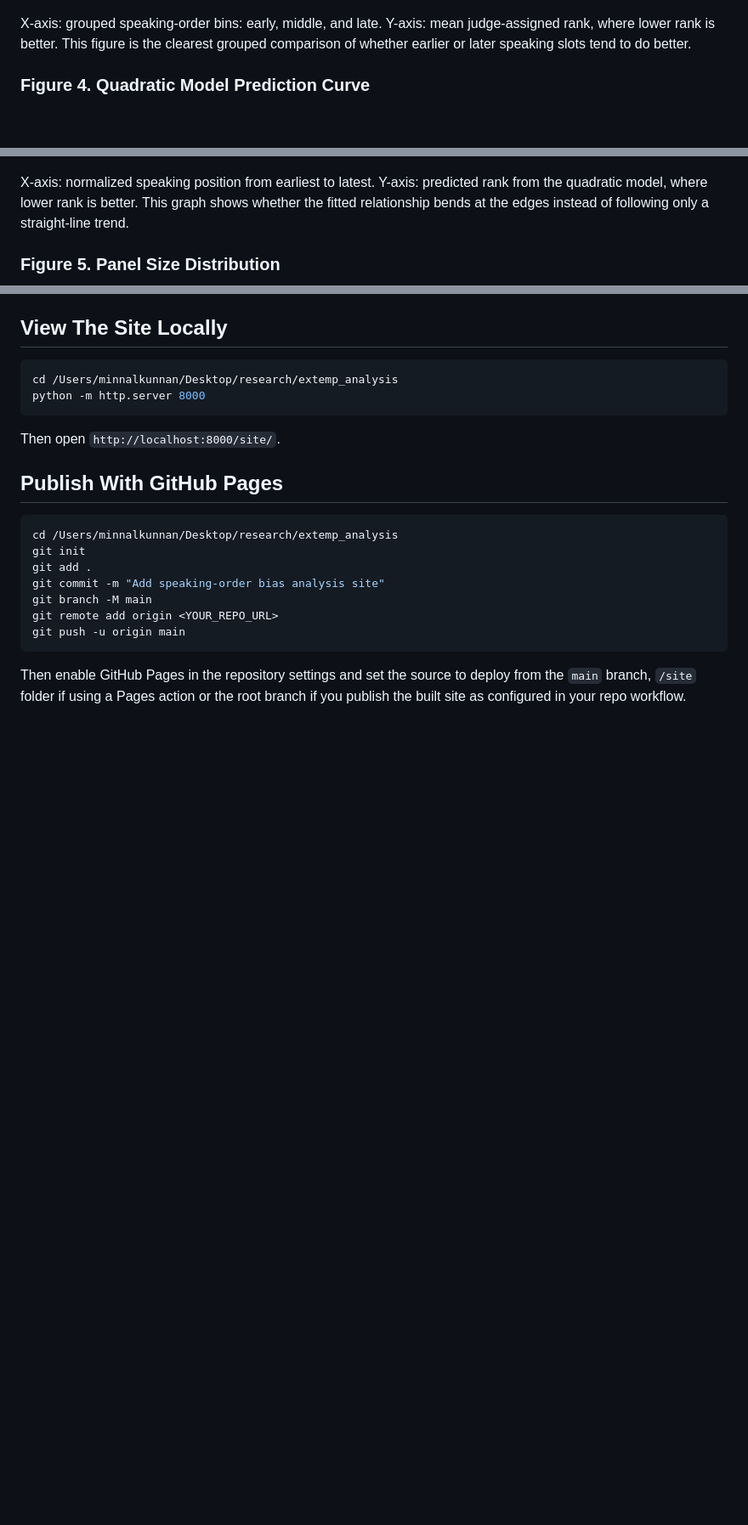
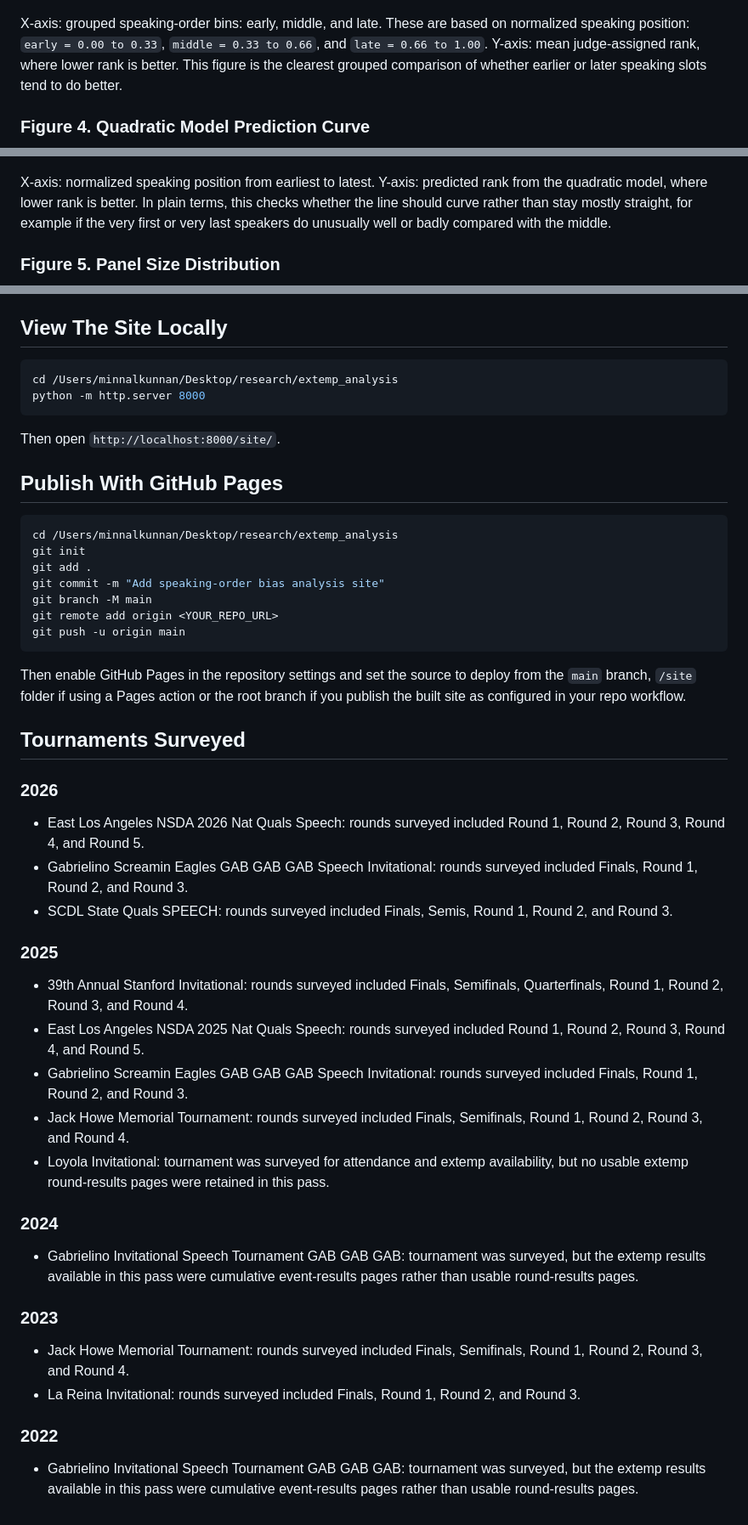
Before and after one commit to minnalkunnan/extemp_bias, a Markdown page: README.md, 3 parts joined by grey strips. Shown at 85% size. Drawn GitHub-style; blank space fills up the shorter version.

````diff
--- a/README.md
+++ b/README.md
@@ -22,13 +22,13 @@ X-axis: normalized speaking position from 0 to 1, where 0 is the earliest speake
 
 ![Early middle late comparison](figures/early_middle_late_comparison.png)
 
-X-axis: grouped speaking-order bins: early, middle, and late. Y-axis: mean judge-assigned rank, where lower rank is better. This figure is the clearest grouped comparison of whether earlier or later speaking slots tend to do better.
+X-axis: grouped speaking-order bins: early, middle, and late. These are based on normalized speaking position: `early = 0.00 to 0.33`, `middle = 0.33 to 0.66`, and `late = 0.66 to 1.00`. Y-axis: mean judge-assigned rank, where lower rank is better. This figure is the clearest grouped comparison of whether earlier or later speaking slots tend to do better.
 
 ### Figure 4. Quadratic Model Prediction Curve
 
 ![Quadratic model prediction curve](figures/model_prediction_curve.png)
 
-X-axis: normalized speaking position from earliest to latest. Y-axis: predicted rank from the quadratic model, where lower rank is better. This graph shows whether the fitted relationship bends at the edges instead of following only a straight-line trend.
+X-axis: normalized speaking position from earliest to latest. Y-axis: predicted rank from the quadratic model, where lower rank is better. In plain terms, this checks whether the line should curve rather than stay mostly straight, for example if the very first or very last speakers do unusually well or badly compared with the middle.
 
 ### Figure 5. Panel Size Distribution
 
@@ -85,3 +85,32 @@ git push -u origin main
 ```
 
 Then enable GitHub Pages in the repository settings and set the source to deploy from the `main` branch, `/site` folder if using a Pages action or the root branch if you publish the built site as configured in your repo workflow.
+
+## Tournaments Surveyed
+
+### 2026
+
+- East Los Angeles NSDA 2026 Nat Quals Speech: rounds surveyed included Round 1, Round 2, Round 3, Round 4, and Round 5.
+- Gabrielino Screamin Eagles GAB GAB GAB Speech Invitational: rounds surveyed included Finals, Round 1, Round 2, and Round 3.
+- SCDL State Quals SPEECH: rounds surveyed included Finals, Semis, Round 1, Round 2, and Round 3.
+
+### 2025
+
+- 39th Annual Stanford Invitational: rounds surveyed included Finals, Semifinals, Quarterfinals, Round 1, Round 2, Round 3, and Round 4.
+- East Los Angeles NSDA 2025 Nat Quals Speech: rounds surveyed included Round 1, Round 2, Round 3, Round 4, and Round 5.
+- Gabrielino Screamin Eagles GAB GAB GAB Speech Invitational: rounds surveyed included Finals, Round 1, Round 2, and Round 3.
+- Jack Howe Memorial Tournament: rounds surveyed included Finals, Semifinals, Round 1, Round 2, Round 3, and Round 4.
+- Loyola Invitational: tournament was surveyed for attendance and extemp availability, but no usable extemp round-results pages were retained in this pass.
+
+### 2024
+
+- Gabrielino Invitational Speech Tournament GAB GAB GAB: tournament was surveyed, but the extemp results available in this pass were cumulative event-results pages rather than usable round-results pages.
+
+### 2023
+
+- Jack Howe Memorial Tournament: rounds surveyed included Finals, Semifinals, Round 1, Round 2, Round 3, and Round 4.
+- La Reina Invitational: rounds surveyed included Finals, Round 1, Round 2, and Round 3.
+
+### 2022
+
+- Gabrielino Invitational Speech Tournament GAB GAB GAB: tournament was surveyed, but the extemp results available in this pass were cumulative event-results pages rather than usable round-results pages.
````
